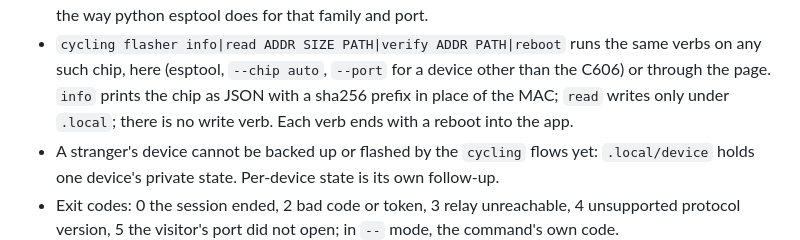
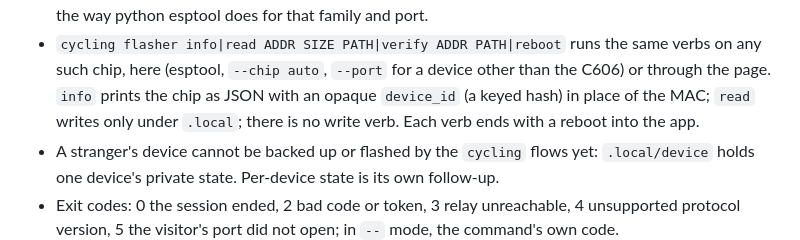
Before and after one commit to patrikduksin/cycling, a Markdown page: web/README.md, the part around the change. Rendered like a GitHub page.

Commit message:
docs(web): protocol v3, the keyed device_id and the reboot on failure
Co-Authored-By: Claude Opus 5.5 <noreply@anthropic.com>

```diff
--- a/web/README.md
+++ b/web/README.md
@@ -51,7 +51,7 @@ $ cycling remote 7KQM-4XP2 -- cycling flasher info
 - `cycling flasher info|read ADDR SIZE PATH|verify ADDR PATH|reboot` runs the
   same verbs on any such chip, here (esptool, `--chip auto`, `--port` for a
   device other than the C606) or through the page. `info` prints the chip as
-  JSON with a sha256 prefix in place of the MAC; `read` writes only under
+  JSON with an opaque `device_id` (a keyed hash) in place of the MAC; `read` writes only under
   `.local`; there is no write verb. Each verb ends with a reboot into the app.
 - A stranger's device cannot be backed up or flashed by the `cycling` flows
   yet: `.local/device` holds one device's private state. Per-device state is
```
Also changed, not shown: web/DESIGN.md (+12 -11 lines).
